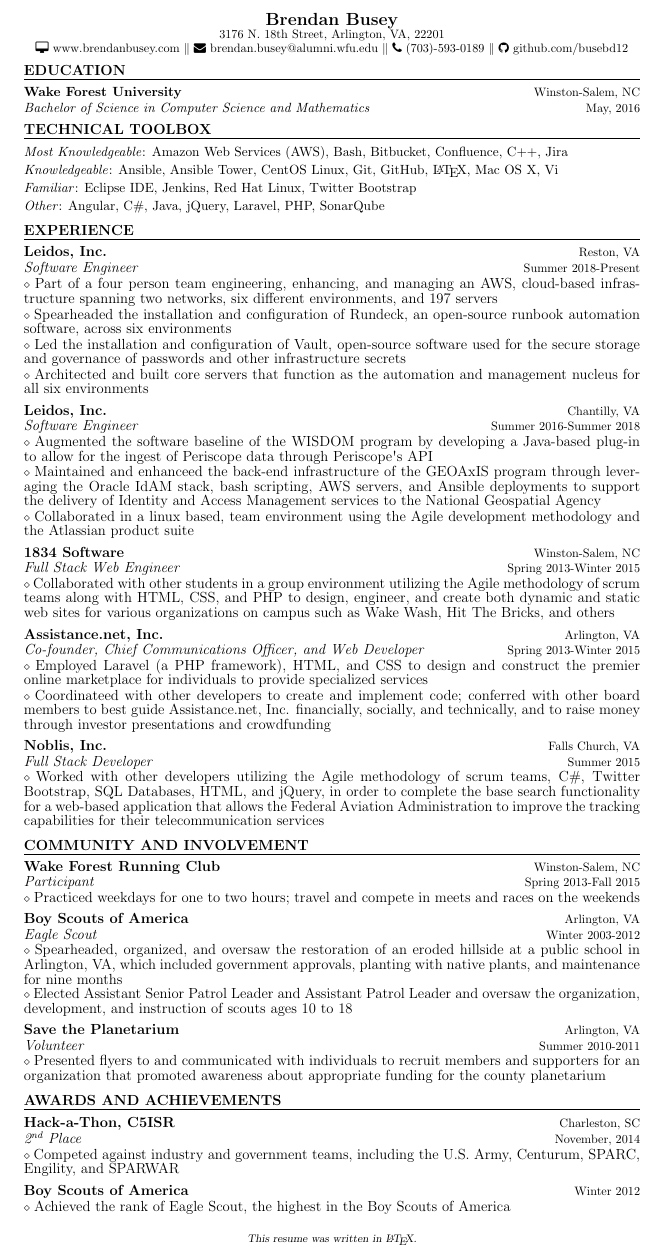
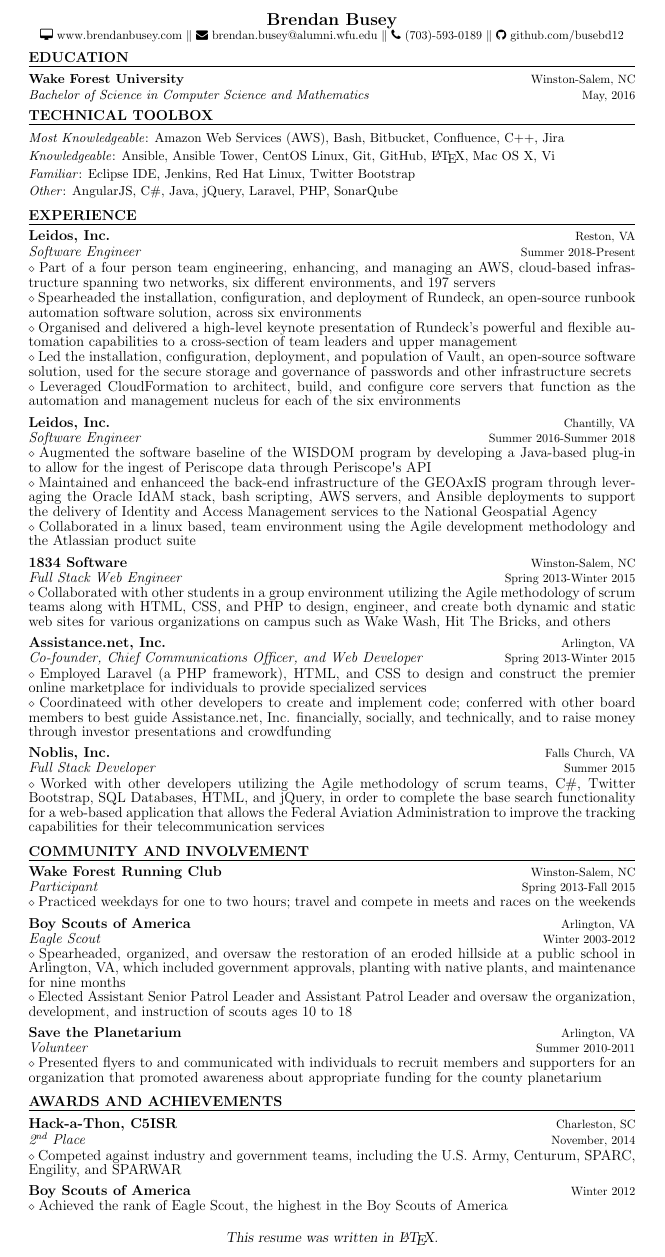
Before and after one commit to busebd12/Resume, a LaTeX CV (Brendan_Busey_Resume.tex): part of the page, cut so that both start at the same text. Compiled offline with pdfLaTeX.

Commit message:
Updating experience section, header, and footer.

```diff
--- a/Brendan_Busey_Resume.tex
+++ b/Brendan_Busey_Resume.tex
@@ -51,8 +51,6 @@
 %\textbf is used to make text bold; \fontsize{}{}\selectfont is used to specify font at that exact spot; \vert for the little vertical bars
 \LARGE\textbf{\fontsize{14}{12}\selectfont Brendan Busey} \\
 
-\fontsize{10}{8}\selectfont 3176 N. 18th Street, \fontsize{10}{8}\selectfont Arlington, VA, 22201 \\
-
 \fontsize {10}{8}\selectfont {\faDesktop} www.brendanbusey.com $\parallel$ \fontsize{10}{8}\selectfont {\faEnvelope} brendan.busey@alumni.wfu.edu $\parallel$ \fontsize{10}{8}\selectfont {\faPhone} (703)-593-0189 $\parallel$ \fontsize{10}{8}\selectfont {\faGithub} github.com/busebd12
 
 \end{center}
@@ -105,7 +103,7 @@
 
 \vspace{1mm}
 
-{\noindent {\fontsize{11}{8}\selectfont \textit{Other}: Angular, C\#, Java, jQuery, Laravel, PHP, SonarQube}}
+{\noindent {\fontsize{11}{8}\selectfont \textit{Other}: AngularJS, C\#, Java, jQuery, Laravel, PHP, SonarQube}}
 
 \vspace{3mm}
 
@@ -133,15 +131,19 @@
 
 \vspace{0.25mm}
 
-{\noindent $\diamond$ {\fontsize{12}{8}\selectfont Spearheaded the installation and configuration of Rundeck, an open-source runbook automation software, across six environments}}
+{\noindent $\diamond$ {\fontsize{12}{8}\selectfont Spearheaded the installation, configuration, and deployment of Rundeck, an open-source runbook automation software solution, across six environments}}
 
 \vspace{0.25mm}
 
-{\noindent $\diamond$ {\fontsize{12}{8}\selectfont Led the installation and configuration of Vault, open-source software used for the secure storage and governance of passwords and other infrastructure secrets}}
+{\noindent $\diamond$ {\fontsize{12}{8}\selectfont Organised and delivered a high-level keynote presentation of Rundeck's powerful and flexible automation capabilities to a cross-section of team leaders and upper management}}
 
 \vspace{0.25mm}
 
-{\noindent $\diamond$ {\fontsize{12}{8}\selectfont Architected and built core servers that function as the automation and management nucleus for all six environments}}
+{\noindent $\diamond$ {\fontsize{12}{8}\selectfont Led the installation, configuration, deployment, and population of Vault, an open-source software solution, used for the secure storage and governance of passwords and other infrastructure secrets}}
+
+\vspace{0.25mm}
+
+{\noindent $\diamond$ {\fontsize{12}{8}\selectfont Leveraged CloudFormation to architect, build, and configure core servers that function as the automation and management nucleus for each of the six environments}}
 
 \vspace{2mm}
 
@@ -295,7 +297,7 @@
 	%FOOTER
 
 %-------------------------------------------
-\moveleft.5\hoffset\centerline{{\small\sl This resume was written in \LaTeX.}}
+\moveleft.5\hoffset\centerline{{\large\sl This resume was written in \LaTeX.}}
 
 \end{minipage}
 
```
Also changed, not shown: Brendan_Busey_Resume.pdf, 2 other files.
